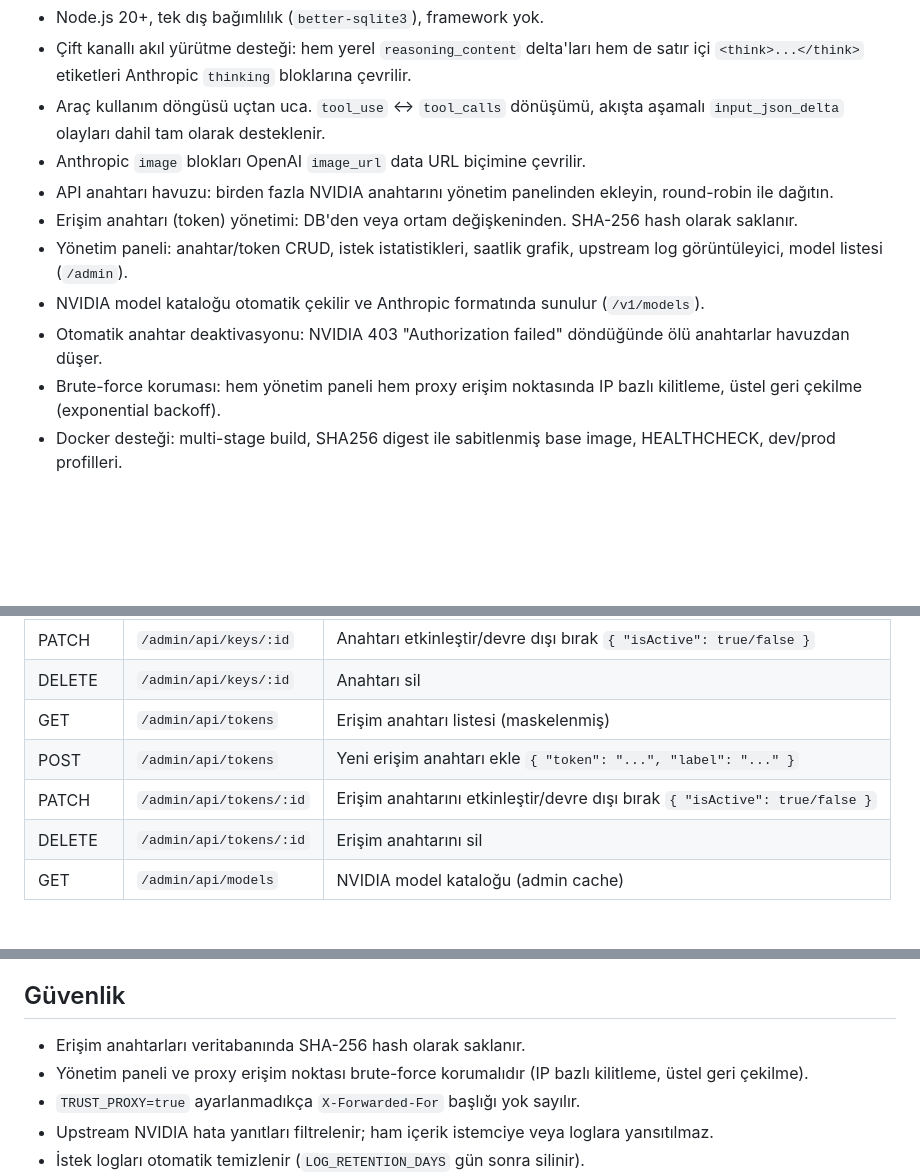
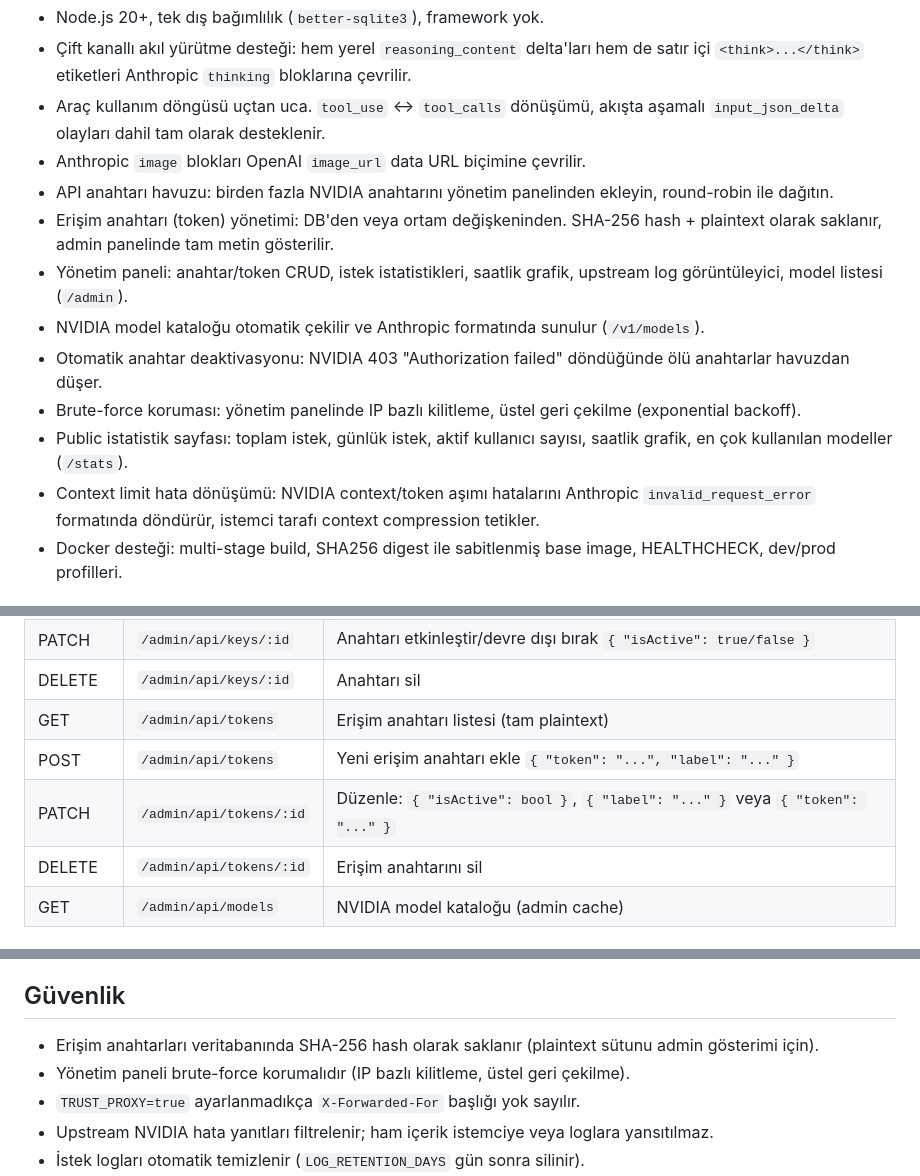
Before and after one commit to KilimcininKorOglu/Anthronim, a Markdown page: README.md, 3 parts joined by grey strips. Rendered like a GitHub page; blank space fills up the shorter version.

Commit message:
docs: update README with v1.3.2 features and corrections
Add public stats endpoint, token editing, context limit error mapping,
remove outdated proxy brute-force references, fix opus model name.

```diff
--- a/README.md
+++ b/README.md
@@ -9,11 +9,13 @@ NVIDIA NIM'in OpenAI uyumlu uç noktasını Anthropic Messages API olarak sunan
 - Araç kullanım döngüsü uçtan uca. `tool_use` ↔ `tool_calls` dönüşümü, akışta aşamalı `input_json_delta` olayları dahil tam olarak desteklenir.
 - Anthropic `image` blokları OpenAI `image_url` data URL biçimine çevrilir.
 - API anahtarı havuzu: birden fazla NVIDIA anahtarını yönetim panelinden ekleyin, round-robin ile dağıtın.
-- Erişim anahtarı (token) yönetimi: DB'den veya ortam değişkeninden. SHA-256 hash olarak saklanır.
+- Erişim anahtarı (token) yönetimi: DB'den veya ortam değişkeninden. SHA-256 hash + plaintext olarak saklanır, admin panelinde tam metin gösterilir.
 - Yönetim paneli: anahtar/token CRUD, istek istatistikleri, saatlik grafik, upstream log görüntüleyici, model listesi (`/admin`).
 - NVIDIA model kataloğu otomatik çekilir ve Anthropic formatında sunulur (`/v1/models`).
 - Otomatik anahtar deaktivasyonu: NVIDIA 403 "Authorization failed" döndüğünde ölü anahtarlar havuzdan düşer.
-- Brute-force koruması: hem yönetim paneli hem proxy erişim noktasında IP bazlı kilitleme, üstel geri çekilme (exponential backoff).
+- Brute-force koruması: yönetim panelinde IP bazlı kilitleme, üstel geri çekilme (exponential backoff).
+- Public istatistik sayfası: toplam istek, günlük istek, aktif kullanıcı sayısı, saatlik grafik, en çok kullanılan modeller (`/stats`).
+- Context limit hata dönüşümü: NVIDIA context/token aşımı hatalarını Anthropic `invalid_request_error` formatında döndürür, istemci tarafı context compression tetikler.
 - Docker desteği: multi-stage build, SHA256 digest ile sabitlenmiş base image, HEALTHCHECK, dev/prod profilleri.
 
 ## Gereksinimler
@@ -156,9 +159,9 @@ Oturum içinde model geçişi `/model opus`, `/model sonnet` veya `/model haiku`
 | POST    | `/admin/api/keys`       | Yeni API anahtarı ekle `{ "key": "...", "label": "..." }`                   |
 | PATCH   | `/admin/api/keys/:id`   | Anahtarı etkinleştir/devre dışı bırak `{ "isActive": true/false }`          |
 | DELETE  | `/admin/api/keys/:id`   | Anahtarı sil                                                                |
-| GET     | `/admin/api/tokens`     | Erişim anahtarı listesi (maskelenmiş)                                       |
+| GET     | `/admin/api/tokens`     | Erişim anahtarı listesi (tam plaintext)                                     |
 | POST    | `/admin/api/tokens`     | Yeni erişim anahtarı ekle `{ "token": "...", "label": "..." }`              |
-| PATCH   | `/admin/api/tokens/:id` | Erişim anahtarını etkinleştir/devre dışı bırak `{ "isActive": true/false }` |
+| PATCH   | `/admin/api/tokens/:id` | Düzenle: `{ "isActive": bool }`, `{ "label": "..." }` veya `{ "token": "..." }` |
 | DELETE  | `/admin/api/tokens/:id` | Erişim anahtarını sil                                                       |
 | GET     | `/admin/api/models`     | NVIDIA model kataloğu (admin cache)                                         |
 
@@ -174,8 +177,8 @@ Proxy birden fazla NVIDIA API anahtarını destekler. Anahtarlar SQLite veritaba
 
 ## Güvenlik
 
-- Erişim anahtarları veritabanında SHA-256 hash olarak saklanır.
-- Yönetim paneli ve proxy erişim noktası brute-force korumalıdır (IP bazlı kilitleme, üstel geri çekilme).
+- Erişim anahtarları veritabanında SHA-256 hash olarak saklanır (plaintext sütunu admin gösterimi için).
+- Yönetim paneli brute-force korumalıdır (IP bazlı kilitleme, üstel geri çekilme).
 - `TRUST_PROXY=true` ayarlanmadıkça `X-Forwarded-For` başlığı yok sayılır.
 - Upstream NVIDIA hata yanıtları filtrelenir; ham içerik istemciye veya loglara yansıtılmaz.
 - İstek logları otomatik temizlenir (`LOG_RETENTION_DAYS` gün sonra silinir).
```
Also changed, not shown: other parts of README.md (+3 -2 lines).
